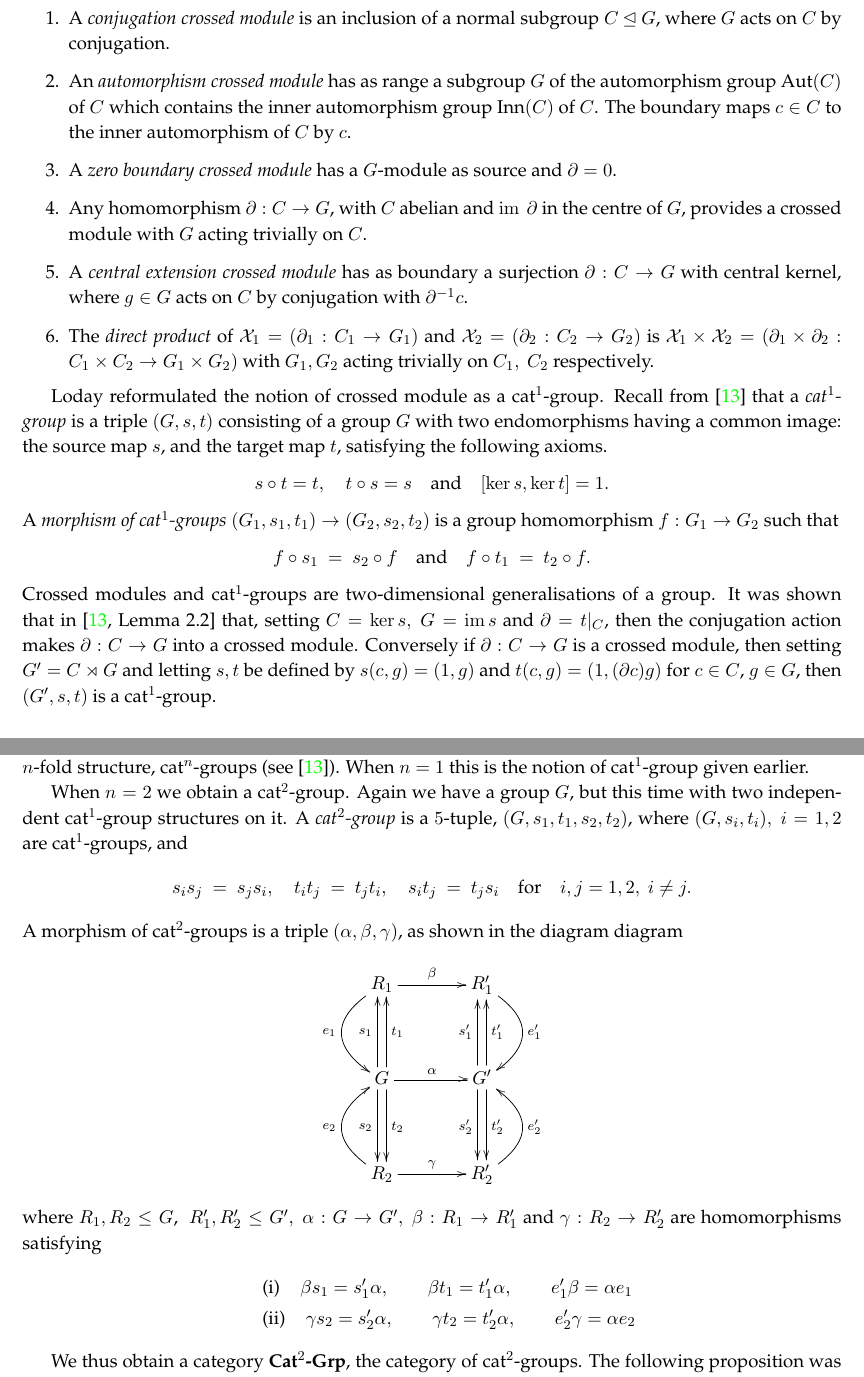
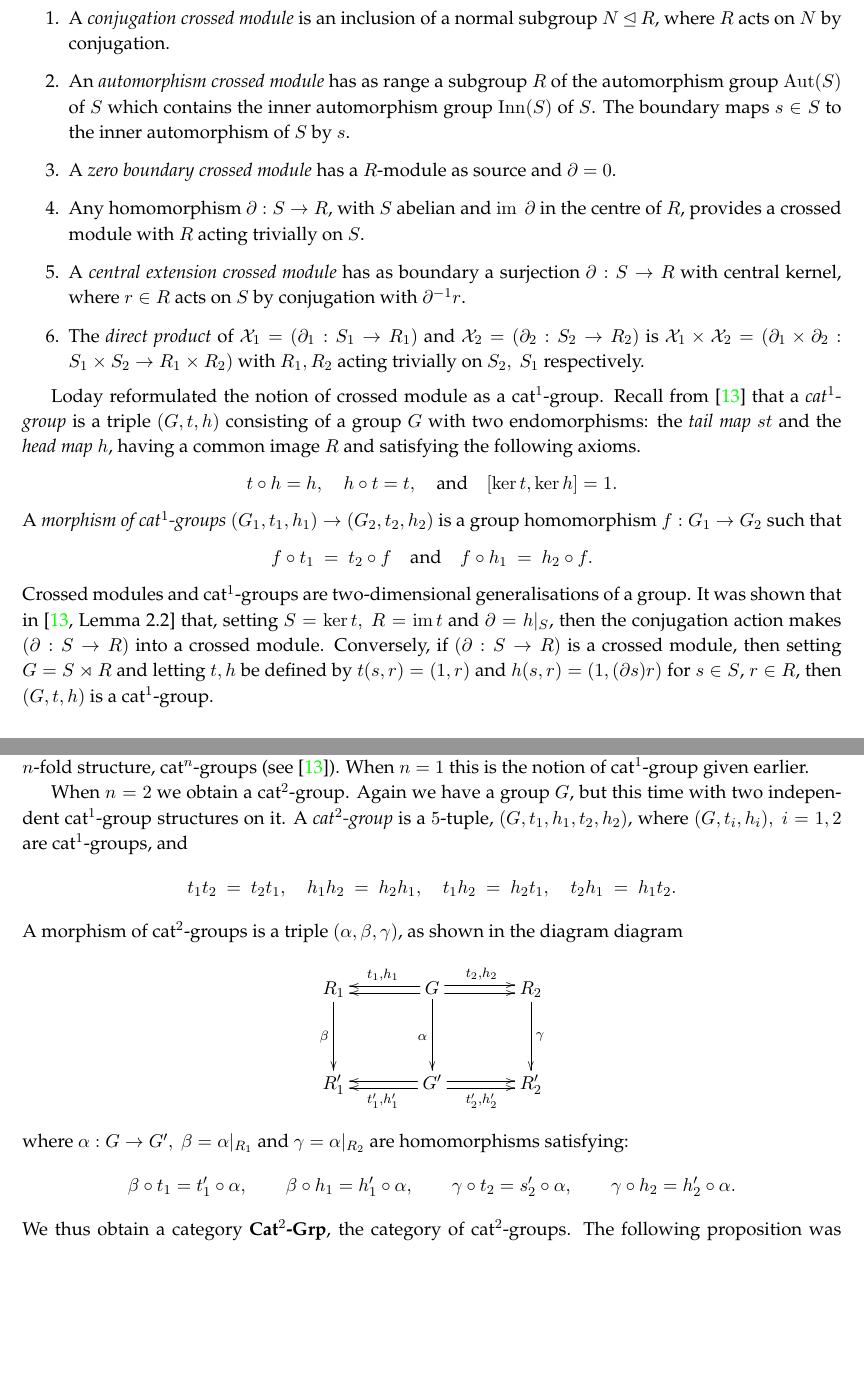
Before and after one commit to aodabas/cat2-xs_manuscript, a LaTeX paper (cat2-xs.tex): two parts of pages 2 and 4 of 13, joined at a grey line, cut so that both start at the same text, the shorter picture padded with empty space. Compiled offline with pdfLaTeX.

Commit message:
using S \to R and t,h

```diff
--- a/cat2-xs.tex
+++ b/cat2-xs.tex
@@ -141,57 +140,59 @@ Standard constructions for crossed modules include the following.
 \begin{enumerate}
 \item
 A \emph{conjugation crossed module} \index{conjugation crossed module}
-is an inclusion of a normal subgroup $C \unlhd G$,
-where $G$ acts on $C$ by conjugation.
+is an inclusion of a normal subgroup $N \unlhd R$,
+where $R$ acts on $N$ by conjugation.
 \item
 An \emph{automorphism crossed module} \index{automorphism crossed module}
-has as range a subgroup $G$ of the automorphism group $\mbox{Aut}(C)$ of $C$
-which contains the inner automorphism group $\mbox{Inn}(C)$ of $C$.
-The boundary maps $c \in C$ to the inner automorphism of $C$ by $c$.
+has as range a subgroup $R$ of the automorphism group $\Aut(S)$ of $S$
+which contains the inner automorphism group $\Inn(S)$ of $S$.
+The boundary maps $s \in S$ to the inner automorphism of $S$ by $s$.
 \item
 A \emph{zero boundary crossed module} \index{$R$-module}
-has a $G$-module as source and $\partial = 0$.
+has a $R$-module as source and $\partial = 0$.
 \item
-Any homomorphism $\partial : C \to G$, with $C$ abelian
-and $\im ~\partial$ in the centre of $G$,
-provides a crossed module with $G$ acting trivially on $C$.
+Any homomorphism $\partial : S \to R$, with $S$ abelian
+and $\im ~\partial$ in the centre of $R$,
+provides a crossed module with $R$ acting trivially on $S$.
 \item
 A \emph{central extension crossed module}
 \index{central extension crossed module}
-has as boundary a surjection $\partial : C \to G$ with central kernel,
-where $g \in G$ acts on $C$ by conjugation with $\partial^{-1}c$.
+has as boundary a surjection $\partial : S \to R$ with central kernel,
+where $r \in R$ acts on $S$ by conjugation with $\partial^{-1}r$.
 \item
 The \emph{direct product} of \index{direct product!of crossed modules}
-$\calX_1 = (\partial_1 : C_1 \to G_1)$ and $\calX_2 = (\partial_2 : C_2 \to G_2)$
+$\calX_1 = (\partial_1 : S_1 \to R_1)$ and $\calX_2 = (\partial_2 : S_2 \to R_2)$
 is $\calX_1 \times \calX_2
-= (\partial_1 \times \partial_2 : C_1 \times C_2 \to G_1 \times G_2)$
-with $G_1, G_2$ acting trivially on $C_1,\ C_2$ respectively.
+= (\partial_1 \times \partial_2 : S_1 \times S_2 \to R_1 \times R_2)$
+with $R_1, R_2$ acting trivially on $S_2,\ S_1$ respectively.
 \end{enumerate}
 
 Loday reformulated the notion of crossed module as a cat$^{1}$-group.
-Recall from \cite{Loday} that a \emph{cat$^{1}$-group} is a triple $(G,s,t)$ consisting of a group $G$ with two endomorphisms having a common image:
-the source map $s$, and the target map $t$, satisfying the following axioms.
+Recall from \cite{Loday} that a \emph{cat$^{1}$-group} is a triple $(G,t,h)$ consisting of a group $G$ with two endomorphisms:
+the \emph{tail map} $st$ and the \emph{head map} $h$,
+having a common image $R$ and satisfying the following axioms.
 $$
-s \circ t = t,\quad
-t \circ s = s \quad \mbox{and}\quad
-[\ker s,\ker t] = 1.
+t \circ h = h, \quad  h \circ t = t,
+\quad \mbox{and}\quad  [\ker t,\ker h] = 1.
 $$
 A \emph{morphism of cat}$^{1}$\emph{-groups}
-$(G_{1},s_1,t_1) \rightarrow (G_{2},s_2,t_2)$
+$(G_{1},t_1,h_1) \rightarrow (G_{2},t_2,h_2)$
 is a group homomorphism $f : G_{1} \rightarrow G_{2}$ such that
 $$
-f \circ s_1 ~=~ s_2 \circ f
+f \circ t_1 ~=~ t_2 \circ f
 \quad\mbox{and}\quad
-f \circ t_1 ~=~ t_2 \circ f.
+f \circ h_1 ~=~ h_2 \circ f.
 $$
 Crossed modules and cat$^{1}$-groups are two-dimensional generalisations
 of a group.
 It was shown that in \cite[Lemma 2.2]{Loday} that,
-setting $C = \ker s,~ G = \im s$ and $\partial =t|_{C}$,
-then the conjugation action makes $\partial :C\rightarrow G$ into a crossed module. Conversely if $\partial : C \rightarrow G$ is a crossed module,
-then setting $G^{\prime} = C\rtimes G$
-and letting $s,t$ be defined by $s(c,g) = (1,g)$ and $t(c,g) = (1,(\partial c)g)$
-for $c\in C$, $g\in G$, then $(G^{\prime},s,t)$ is a cat$^{1}$-group.
+setting $S = \ker t,~ R = \im t$ and $\partial = h|_{S}$,
+then the conjugation action makes $(\partial : S \rightarrow R)$
+into a crossed module.
+Conversely, if $(\partial : S \rightarrow R)$ is a crossed module,
+then setting $G = S \rtimes R$ and letting $t,h$ be defined by
+$t(s,r) = (1,r)$ and $h(s,r) = (1,(\partial s)r)$ for $s \in S$, $r \in R$,
+then $(G,t,h)$ is a cat$^{1}$-group.
 
 
 %---------------------------------------------------------------------------%
@@ -344,46 +345,37 @@ When $n=1$ this is the notion of cat$^1$-group given earlier.
 When $n=2$ we obtain a cat$^{2}$-group.
 Again we have a group $G$, but this time with two independent cat$^{1}$-group
 structures on it.
-A \emph{cat$^{2}$-group} is a $5$-tuple, $(G,s_1,t_1,s_2,t_2)$,
-where $(G,s_{i},t_{i}),~ i=1,2$ are cat$^{1}$-groups, and
+A \emph{cat$^{2}$-group} is a $5$-tuple, $(G,t_1,h_1,t_2,h_2)$,
+where $(G,t_{i},h_{i}),~ i=1,2$ are cat$^{1}$-groups, and
 \[
-s_{i}s_{j} ~=~ s_{j}s_{i}, \quad
-t_{i}t_{j} ~=~ t_{j}t_{i}, \quad
-s_{i}t_{j} ~=~ t_{j}s_{i}
-\quad\mbox{for}\quad i,j = 1,2,~ i\neq j.
+t_{1}t_{2} ~=~ t_{2}t_{1}, \quad
+h_{1}h_{2} ~=~ h_{2}h_{1}, \quad
+t_{1}h_{2} ~=~ h_{2}t_{1}, \quad
+t_{2}h_{1} ~=~ h_{1}t_{2}.
 \]
-A morphism of cat$^{2}$-groups is a triple $(\alpha ,\beta ,\gamma )$,
+A morphism of cat$^{2}$-groups is a triple $(\alpha ,\beta ,\gamma)$,
 as shown in the diagram diagram
 \[
 \xymatrix@R=40pt@C=40pt
-{ R_1 \ar@/_2pc/[d]_{e_1} \ar[r]^{\beta}
-	& R'_1 \ar@/^2pc/[d]^{e'_1} \\
-	G \ar@<0.5ex>[u]^{s_1} \ar@<-0.5ex>[u]_{t_1} \ar@<0.5ex>[d]^{t_2}
-	\ar@<-0.5ex>[d]_{s_2} \ar[r]^{\alpha}
-	& G' \ar@<0.5ex>[u]^{s'_1} \ar@<-0.5ex>[u]_{t'_1} \ar@<0.5ex>[d]^{t'_2}
-	\ar@<-0.5ex>[d]_{s'_2} \\
-	R_2 \ar@/^2pc/[u]^{e_2} \ar[r]^{\gamma}
-	& R'_2 \ar@/_2pc/[u]_{e'_2} }
+{ R_1 \ar[d]_{\beta}
+	& G \ar[d]_{\alpha} \ar@<-0.4ex>[l]_{t_1,h_1} \ar@<+0.4ex>[l]
+	                    \ar@<+0.5ex>[r]^{t_2,h_2} \ar@<-0.4ex>[r]
+		& R_2 \ar[d]^{\gamma} \\
+  R'_1
+	& G' \ar@<+0.4ex>[l]^{t'_1,h'_1} \ar@<-0.4ex>[l]
+	     \ar@<-0.4ex>[r]_{t'_2,h'_2} \ar@<+0.4ex>[r]
+		& R'_2
+}
 \]
 \noindent where
-$R_{1},R_{2} \leq G$,~ $R_{1}^{\prime}, R_{2}^{\prime} \leq G^{\prime},~
-\alpha : G \to G^{\prime},~ \beta : R_1 \to R^{\prime}_1$
-and $\gamma : R_2 \to R^{\prime}_2$ are homomorphisms satisfying
-\begin{eqnarray*}
-	&&
-	\begin{tabular}{llllll}
-		$%
-		\text{(i)}$ & $\beta s_1=s_1^{\prime}\alpha ,$ &  & $\beta
-		t_1=t_1^{\prime}\alpha ,$ &  & $e_{1}^{\prime}\beta =\alpha e_{1}$%
-	\end{tabular}
-	\\
-	&&
-	\begin{tabular}{llllll}
-		$\text{(ii)}$ & $\gamma s_2=s_2^{\prime}\alpha ,$ &  & $\gamma
-		t_2=t_2^{\prime}\alpha ,$ &  & $e_{2}^{\prime}\gamma =\alpha e_{2}$%
-	\end{tabular}%
-\end{eqnarray*}
-
+$\alpha : G \to G^{\prime},~ \beta = \alpha|_{R_1}$
+and $\gamma = \alpha|_{R_2}$ are homomorphisms satisfying:
+$$
+\beta \circ t_1 = t_1^{\prime} \circ \alpha, \qquad
+\beta \circ h_1 = h_1^{\prime} \circ \alpha, \qquad
+\gamma \circ t_2 = s_2^{\prime} \circ \alpha, \qquad
+\gamma \circ h_2 = h_2^{\prime} \circ \alpha.
+$$
 We thus obtain a category \textbf{Cat}$^{2}$\textbf{-Grp},
 the category of cat$^{2}$-groups.
 The following proposition was given by Loday \cite{Loday}.
```
Also changed, not shown: cat2-xs.tex (111 more changed lines). Lines whose indentation alone changed are shown as unchanged.
